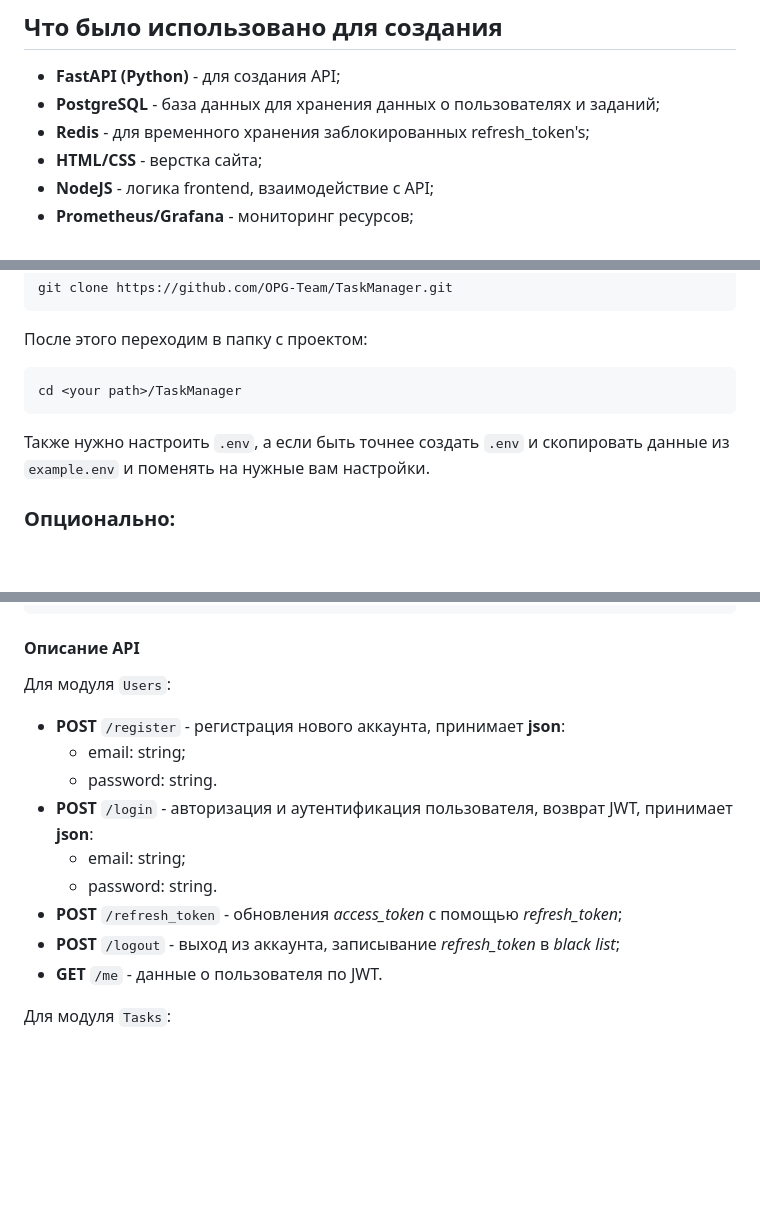
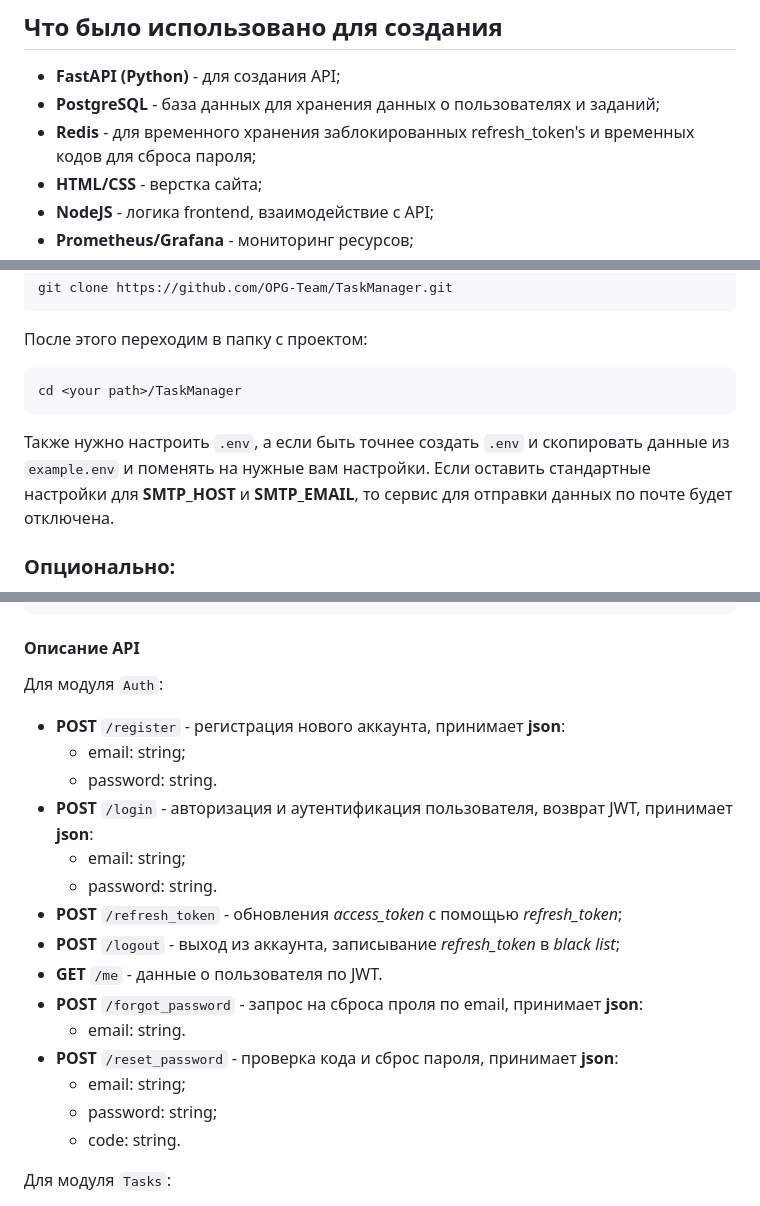
Before and after one commit to OPG-Team/TaskManager, a Markdown page: README.md, 3 parts joined by grey strips. Drawn GitHub-style; blank space fills up the shorter version.

````diff
--- a/README.md
+++ b/README.md
@@ -17,7 +17,7 @@
 ## Что было использовано для создания
 - **FastAPI (Python)** - для создания API;
 - **PostgreSQL** - база данных для хранения данных о пользователях и заданий;
-- **Redis** - для временного хранения заблокированных refresh_token's;
+- **Redis** - для временного хранения заблокированных refresh_token's и временных кодов для сброса пароля;
 - **HTML/CSS** - верстка сайта;
 - **NodeJS** - логика frontend, взаимодействие с API;
 - **Prometheus/Grafana** - мониторинг ресурсов;
@@ -42,7 +42,7 @@ git clone https://github.com/OPG-Team/TaskManager.git
 cd <your path>/TaskManager
 ```
 
-Также нужно настроить `.env`, а если быть точнее создать `.env` и скопировать данные из `example.env` и поменять на нужные вам настройки.
+Также нужно настроить `.env`, а если быть точнее создать `.env` и скопировать данные из `example.env` и поменять на нужные вам настройки. Если оставить стандартные настройки для **SMTP_HOST** и **SMTP_EMAIL**, то сервис для отправки данных по почте будет отключена.
 
 ### Опционально:
 
@@ -194,7 +194,7 @@ backend
 ```
 
 #### Описание API
-Для модуля `Users`:
+Для модуля `Auth`:
 - **POST** `/register` - регистрация нового аккаунта, принимает **json**:
     - email: string;
     - password: string.
@@ -204,6 +204,12 @@ backend
 - **POST** `/refresh_token` - обновления *access_token* с помощью *refresh_token*;
 - **POST** `/logout` - выход из аккаунта, записывание *refresh_token* в *black list*;
 - **GET** `/me` - данные о пользователя по JWT.
+- **POST** `/forgot_password` - запрос на сброса проля по email, принимает **json**:
+    - email: string.
+- **POST** `/reset_password` - проверка кода и сброс пароля, принимает **json**:
+    - email: string;
+    - password: string;
+    - code: string.
 
 Для модуля `Tasks`:
 - **GET** `/tasks/` - получение всех заданий;
````
Also changed, not shown: other parts of README.md (+1 -1 lines).
